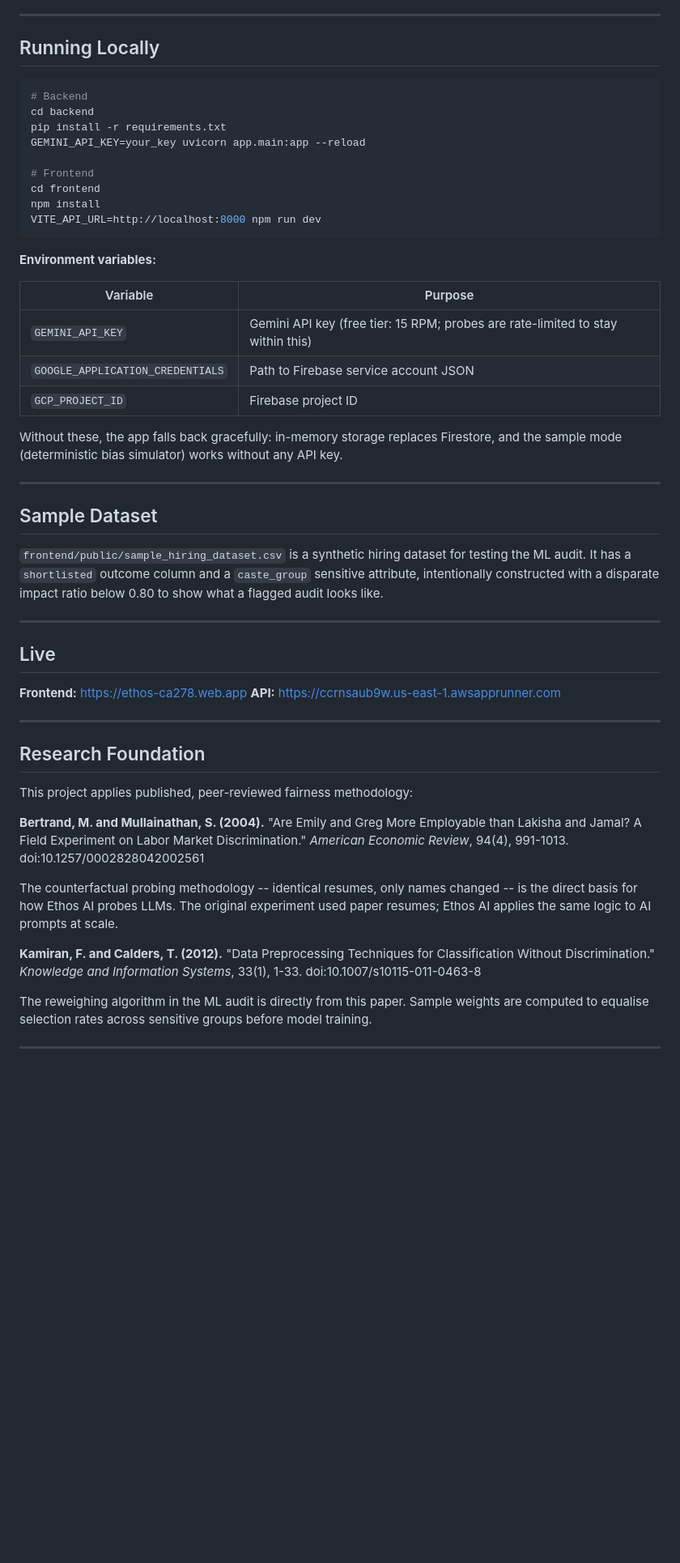
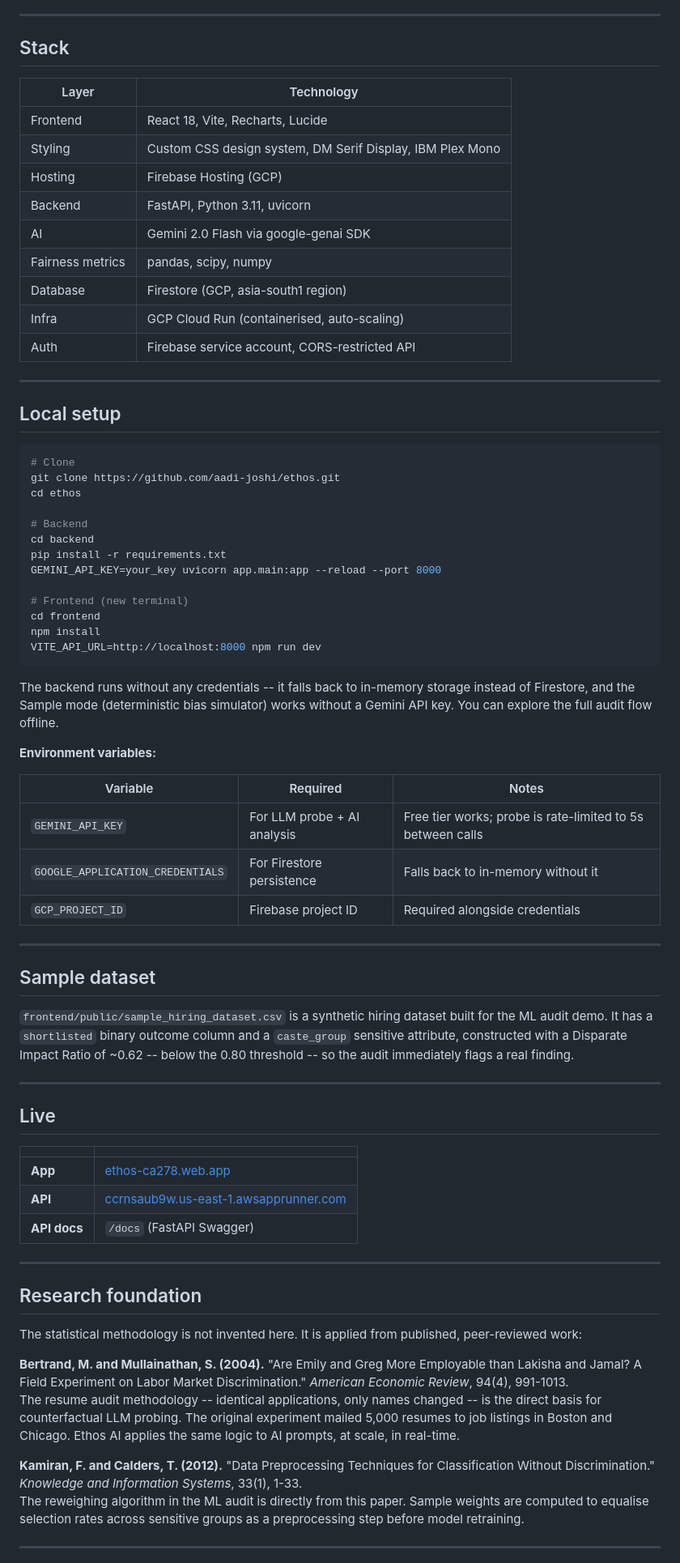
Before and after one commit to aadi-joshi/ethos, a Markdown page: README.md, the part around one of its changes. Shown at 81% size. Drawn GitHub-style; blank space fills up the shorter version.

````diff
--- a/README.md
+++ b/README.md
@@ -85,56 +140,77 @@ Backend (FastAPI)                       AWS App Runner (auto-scaling container)
 
 ---
 
-## Running Locally
+## Stack
+
+| Layer | Technology |
+|-------|-----------|
+| Frontend | React 18, Vite, Recharts, Lucide |
+| Styling | Custom CSS design system, DM Serif Display, IBM Plex Mono |
+| Hosting | Firebase Hosting (GCP) |
+| Backend | FastAPI, Python 3.11, uvicorn |
+| AI | Gemini 2.0 Flash via google-genai SDK |
+| Fairness metrics | pandas, scipy, numpy |
+| Database | Firestore (GCP, asia-south1 region) |
+| Infra | GCP Cloud Run (containerised, auto-scaling) |
+| Auth | Firebase service account, CORS-restricted API |
+
+---
+
+## Local setup
 
 ```bash
+# Clone
+git clone https://github.com/aadi-joshi/ethos.git
+cd ethos
+
 # Backend
 cd backend
 pip install -r requirements.txt
-GEMINI_API_KEY=your_key uvicorn app.main:app --reload
+GEMINI_API_KEY=your_key uvicorn app.main:app --reload --port 8000
 
-# Frontend
+# Frontend (new terminal)
 cd frontend
 npm install
 VITE_API_URL=http://localhost:8000 npm run dev
 ```
 
+The backend runs without any credentials -- it falls back to in-memory storage instead of Firestore, and the Sample mode (deterministic bias simulator) works without a Gemini API key. You can explore the full audit flow offline.
+
 **Environment variables:**
 
-| Variable | Purpose |
-|----------|---------|
-| `GEMINI_API_KEY` | Gemini API key (free tier: 15 RPM; probes are rate-limited to stay within this) |
-| `GOOGLE_APPLICATION_CREDENTIALS` | Path to Firebase service account JSON |
-| `GCP_PROJECT_ID` | Firebase project ID |
-
-Without these, the app falls back gracefully: in-memory storage replaces Firestore, and the sample mode (deterministic bias simulator) works without any API key.
+| Variable | Required | Notes |
+|----------|----------|-------|
+| `GEMINI_API_KEY` | For LLM probe + AI analysis | Free tier works; probe is rate-limited to 5s between calls |
+| `GOOGLE_APPLICATION_CREDENTIALS` | For Firestore persistence | Falls back to in-memory without it |
+| `GCP_PROJECT_ID` | Firebase project ID | Required alongside credentials |
 
 ---
 
-## Sample Dataset
+## Sample dataset
 
-`frontend/public/sample_hiring_dataset.csv` is a synthetic hiring dataset for testing the ML audit. It has a `shortlisted` outcome column and a `caste_group` sensitive attribute, intentionally constructed with a disparate impact ratio below 0.80 to show what a flagged audit looks like.
+`frontend/public/sample_hiring_dataset.csv` is a synthetic hiring dataset built for the ML audit demo. It has a `shortlisted` binary outcome column and a `caste_group` sensitive attribute, constructed with a Disparate Impact Ratio of ~0.62 -- below the 0.80 threshold -- so the audit immediately flags a real finding.
 
 ---
 
 ## Live
 
-**Frontend:** https://ethos-ca278.web.app
-**API:** https://ccrnsaub9w.us-east-1.awsapprunner.com
+| | |
+|--|--|
+| **App** | [ethos-ca278.web.app](https://ethos-ca278.web.app) |
+| **API** | [ccrnsaub9w.us-east-1.awsapprunner.com](https://ccrnsaub9w.us-east-1.awsapprunner.com) |
+| **API docs** | `/docs` (FastAPI Swagger) |
 
 ---
 
-## Research Foundation
+## Research foundation
 
-This project applies published, peer-reviewed fairness methodology:
+The statistical methodology is not invented here. It is applied from published, peer-reviewed work:
 
-**Bertrand, M. and Mullainathan, S. (2004).** "Are Emily and Greg More Employable than Lakisha and Jamal? A Field Experiment on Labor Market Discrimination." *American Economic Review*, 94(4), 991-1013. doi:10.1257/0002828042002561
+**Bertrand, M. and Mullainathan, S. (2004).** "Are Emily and Greg More Employable than Lakisha and Jamal? A Field Experiment on Labor Market Discrimination." *American Economic Review*, 94(4), 991-1013.
+The resume audit methodology -- identical applications, only names changed -- is the direct basis for counterfactual LLM probing. The original experiment mailed 5,000 resumes to job listings in Boston and Chicago. Ethos AI applies the same logic to AI prompts, at scale, in real-time.
 
-The counterfactual probing methodology -- identical resumes, only names changed -- is the direct basis for how Ethos AI probes LLMs. The original experiment used paper resumes; Ethos AI applies the same logic to AI prompts at scale.
-
-**Kamiran, F. and Calders, T. (2012).** "Data Preprocessing Techniques for Classification Without Discrimination." *Knowledge and Information Systems*, 33(1), 1-33. doi:10.1007/s10115-011-0463-8
-
-The reweighing algorithm in the ML audit is directly from this paper. Sample weights are computed to equalise selection rates across sensitive groups before model training.
+**Kamiran, F. and Calders, T. (2012).** "Data Preprocessing Techniques for Classification Without Discrimination." *Knowledge and Information Systems*, 33(1), 1-33.
+The reweighing algorithm in the ML audit is directly from this paper. Sample weights are computed to equalise selection rates across sensitive groups as a preprocessing step before model retraining.
 
 ---
 
````
Also changed, not shown: other parts of README.md (+129 -52 lines).
